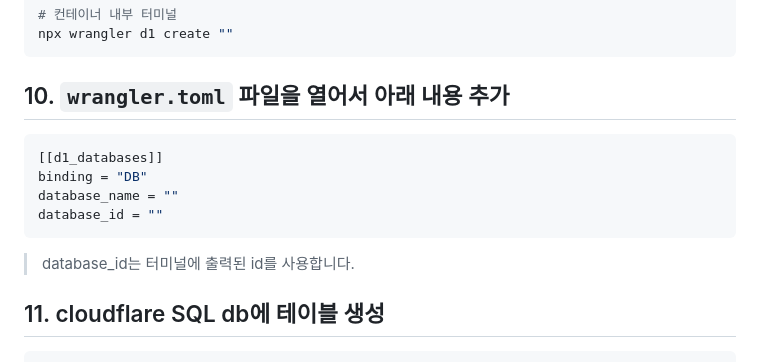
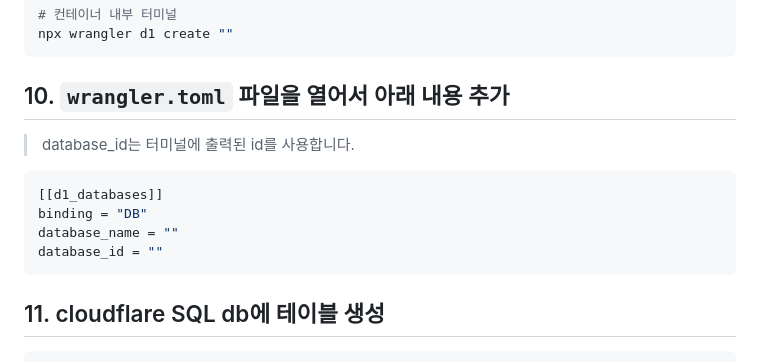
Before and after one commit to Me1e/cloudflare-handson, a Markdown page: README.md, the part around the change. Rendered like a GitHub page.

Commit message:
update: readme

````diff
--- a/README.md
+++ b/README.md
@@ -84,14 +84,14 @@ npx wrangler d1 create ""
 
 ## 10. `wrangler.toml` 파일을 열어서 아래 내용 추가
 
+> database_id는 터미널에 출력된 id를 사용합니다.
+
 ```toml
 [[d1_databases]]
 binding = "DB"
 database_name = ""
 database_id = ""
 ```
-
-> database_id는 터미널에 출력된 id를 사용합니다.
 
 ## 11. cloudflare SQL db에 테이블 생성
 
````
